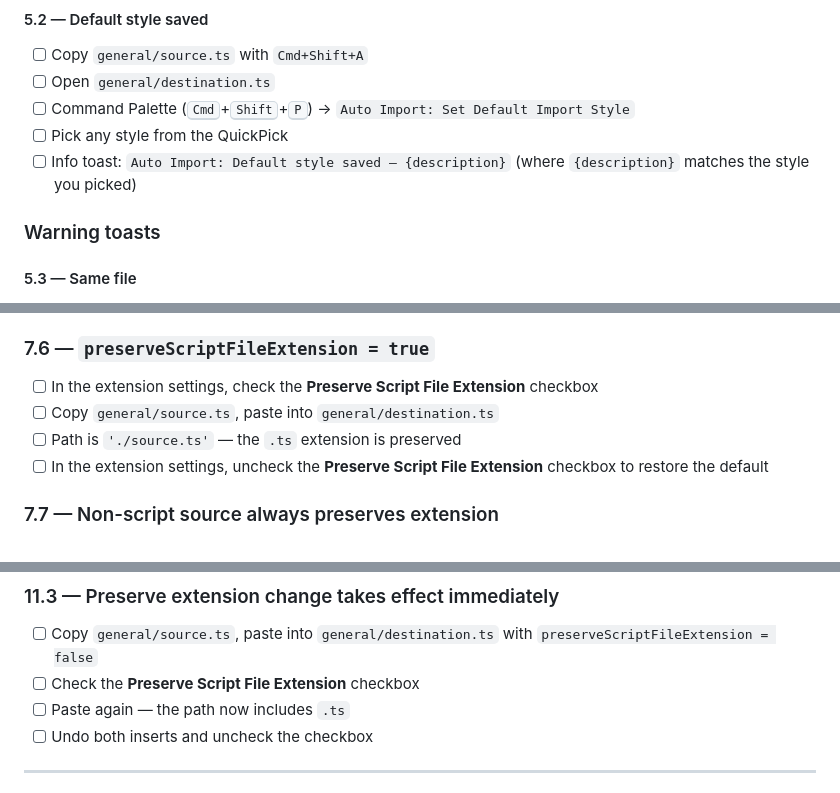
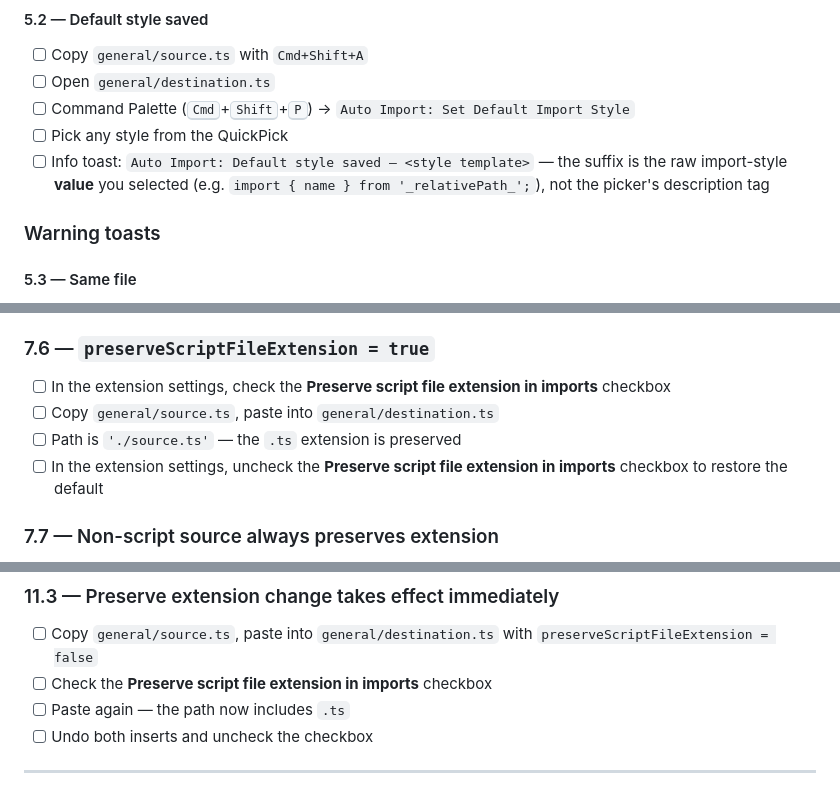
Before and after one commit to ElecTreeFrying/auto-import-relative-path, a Markdown page: qa.new/checklists/general.md, 3 parts joined by grey strips. GitHub-like rendering.

Commit message:
docs(qa): resync general.md labels + fix Default-style-saved toast
Same setting-label resync as the sibling commit. Plus: the SS5.2 toast echoes the raw import-style value (picked.setting.value), not the picker's description tag -- correct the misleading {description} wording.

```diff
--- a/qa.new/checklists/general.md
+++ b/qa.new/checklists/general.md
@@ -166,7 +166,7 @@ Verify exact wording for every toast the extension can produce.
 - [ ] Open `general/destination.ts`
 - [ ] Command Palette (<kbd>Cmd</kbd>+<kbd>Shift</kbd>+<kbd>P</kbd>) → `Auto Import: Set Default Import Style`
 - [ ] Pick any style from the QuickPick
-- [ ] Info toast: `Auto Import: Default style saved — {description}` (where `{description}` matches the style you picked)
+- [ ] Info toast: `Auto Import: Default style saved — <style template>` — the suffix is the raw import-style **value** you selected (e.g. `import { name } from '_relativePath_';`), not the picker's description tag
 
 ### Warning toasts
 
@@ -300,10 +300,10 @@ All tests use `preserveScriptFileExtension = false` (default) unless noted. Veri
 
 ### 7.6 — `preserveScriptFileExtension = true`
 
-- [ ] In the extension settings, check the **Preserve Script File Extension** checkbox
+- [ ] In the extension settings, check the **Preserve script file extension in imports** checkbox
 - [ ] Copy `general/source.ts`, paste into `general/destination.ts`
 - [ ] Path is `'./source.ts'` — the `.ts` extension is preserved
-- [ ] In the extension settings, uncheck the **Preserve Script File Extension** checkbox to restore the default
+- [ ] In the extension settings, uncheck the **Preserve script file extension in imports** checkbox to restore the default
 
 ### 7.7 — Non-script source always preserves extension
 
@@ -439,7 +439,7 @@ The extension reads settings fresh on every operation — there is no caching. C
 ### 11.3 — Preserve extension change takes effect immediately
 
 - [ ] Copy `general/source.ts`, paste into `general/destination.ts` with `preserveScriptFileExtension = false`
-- [ ] Check the **Preserve Script File Extension** checkbox
+- [ ] Check the **Preserve script file extension in imports** checkbox
 - [ ] Paste again — the path now includes `.ts`
 - [ ] Undo both inserts and uncheck the checkbox
 
```
